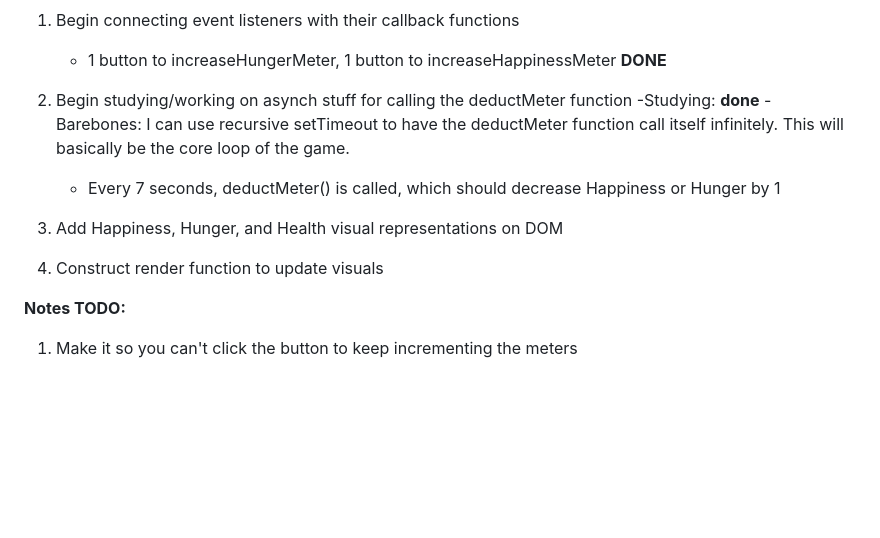
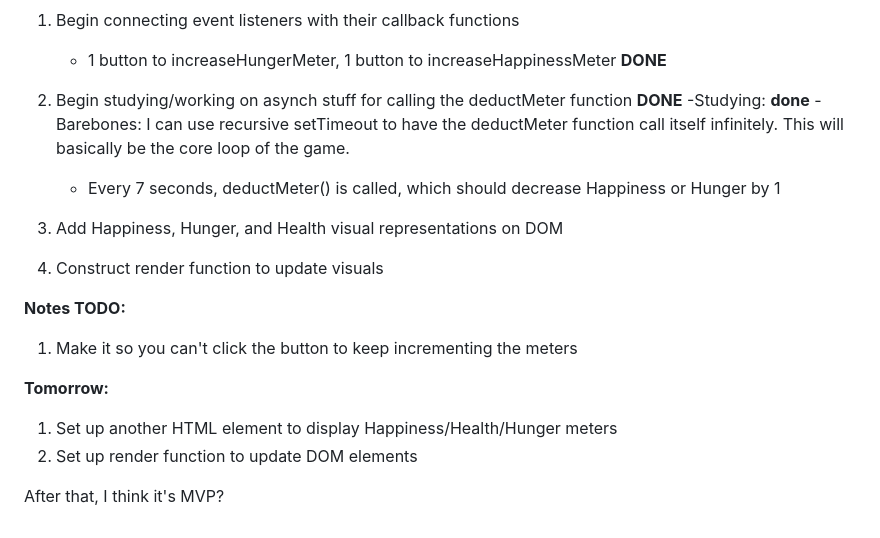
Before and after one commit to Echoesong/Project1-Tamagotchi, a Markdown page: planning.md, the part around the change. GitHub-like rendering; blank space fills up the shorter version.

Commit message:
updated planning md for future work

```diff
--- a/planning.md
+++ b/planning.md
@@ -80,7 +80,7 @@ Above will **affect state**
 
 1. Begin connecting event listeners with their callback functions
     - 1 button to increaseHungerMeter, 1 button to increaseHappinessMeter **DONE**
-2. Begin studying/working on asynch stuff for calling the deductMeter function
+2. Begin studying/working on asynch stuff for calling the deductMeter function **DONE**
     -Studying: **done**
     -Barebones: I can use recursive setTimeout to have the deductMeter function call itself infinitely. This will basically be the core loop of the game.
 
@@ -91,3 +91,10 @@ Above will **affect state**
 **Notes TODO:**
 
 1. Make it so you can't click the button to keep incrementing the meters
+
+**Tomorrow:**
+
+1. Set up another HTML element to display Happiness/Health/Hunger meters
+2. Set up render function to update DOM elements
+
+After that, I think it's MVP?
```
